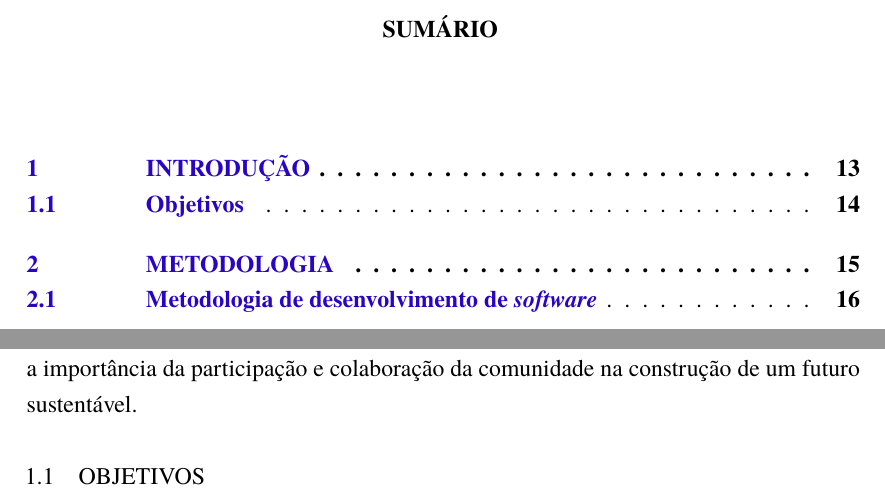
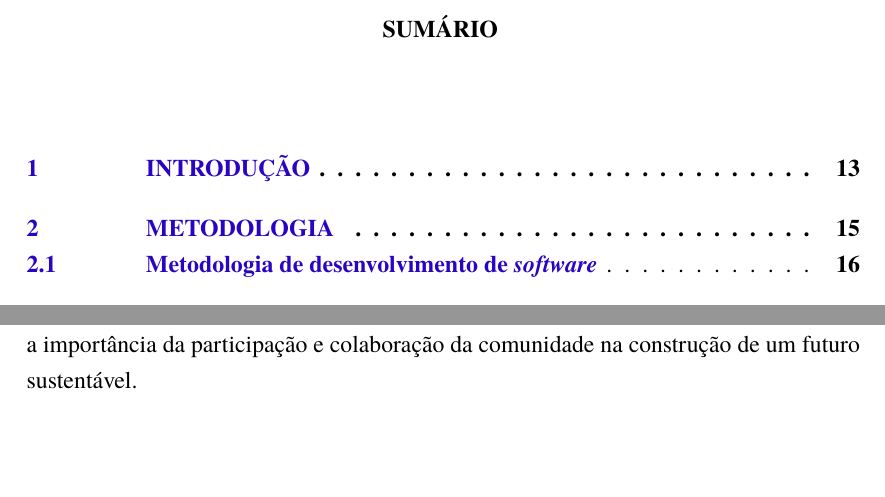
Before and after one commit to VitorColombo/trabalhoEscritoCeclimar, a LaTeX thesis (abntex2-modelo-ifrs-osorio-ads-tcc.tex, which reads elementos-textuais/introducao.tex): two parts of pages 11 and 15 of 89, joined at a grey line, cut so that both start at the same text. Compiled offline with pdfLaTeX.

Commit message:
Comentarios sobre o trabalho

```diff
--- a/elementos-textuais/introducao.tex
+++ b/elementos-textuais/introducao.tex
@@ -32,6 +32,3 @@ análise de dados recebidos, liberando recursos para outras atividades de pesqui
 a participação ativa da comunidade na conservação da biodiversidade costeira e no monitoramento ambiental.
 
 Com este contexto, podemos afirmar que este trabalho possui seu desenvolvimento alinhado com a Agenda 2030 da ONU \cite{onu2015agenda2030}, usando a integração e aplicação de tecnologias no desenvolvimento sustentável, visando abranger os itens 14 (Vida na água), 15 (Vida terrestre) e 9 (Indústria, inovação e infraestrutura). Além disso, o projeto busca promover a difusão e aplicação dos princípios da ciência cidadã, ao facilitar a colaboração entre a comunidade e cientistas. A ciência cidadã amplia a participação pública na pesquisa científica, proporcionando uma abordagem colaborativa e inclusiva na gestão ambiental. Portanto, este trabalho busca não apenas oferecer soluções práticas para o monitoramento da fauna na região costeira do Rio Grande do Sul, mas também promover uma mudança de paradigma na forma como a ciência é realizada, enfatizando a importância da participação e colaboração da comunidade na construção de um futuro sustentável.
-
-\section{Objetivos}
-%MARCELO 17/05: Escrever o objetivo do trabalho e objetivos secundários.
```
Also changed, not shown: abntex2-modelo-ifrs-osorio-ads-tcc.bbl (deleted), 24 other files.
